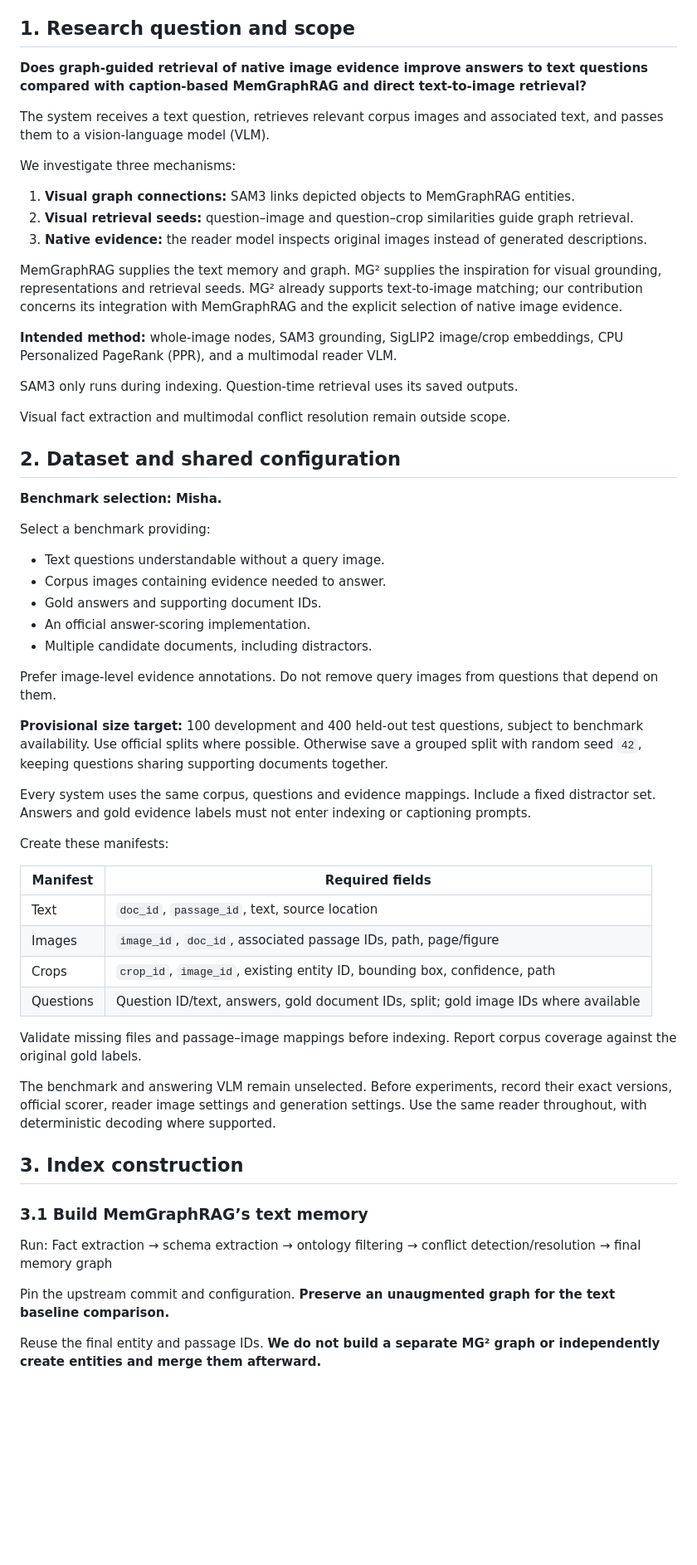
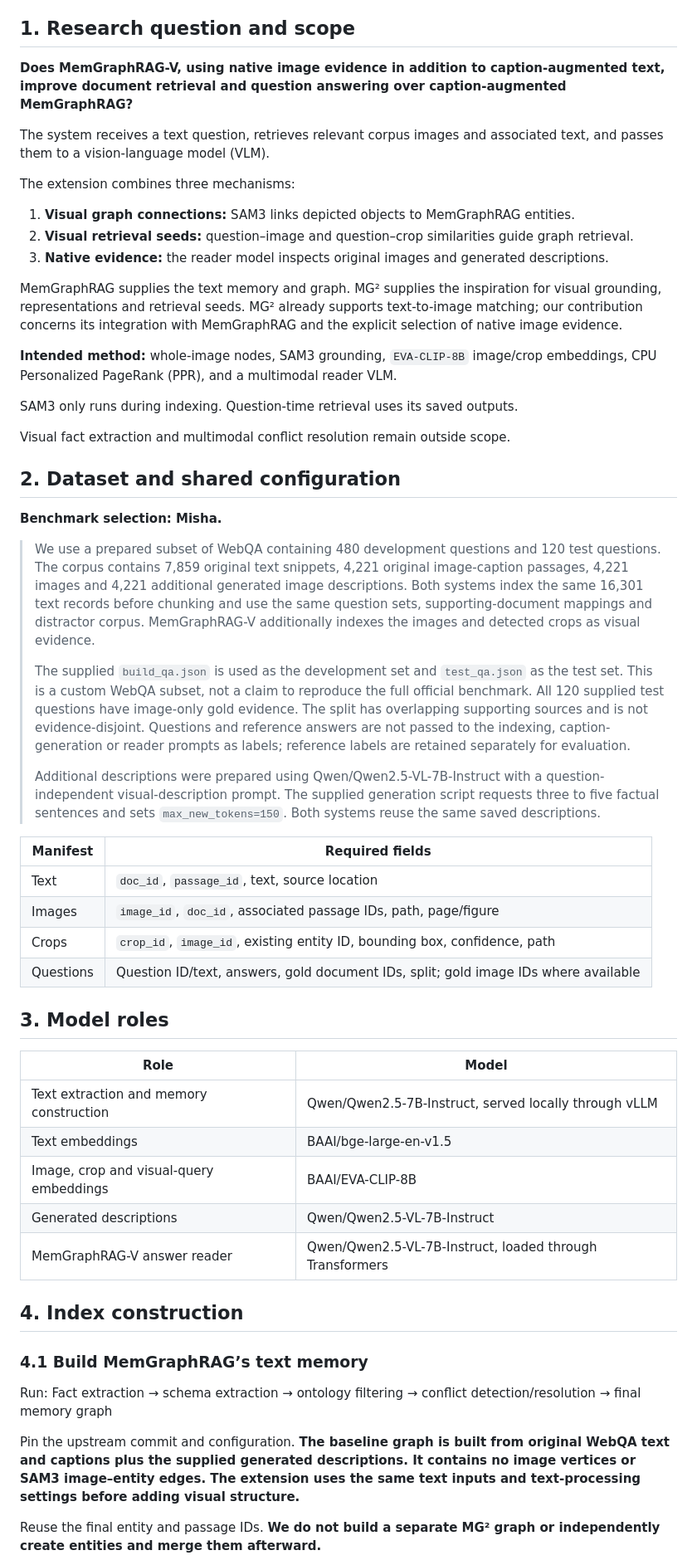
Before and after one commit to ULLM-Group-6/memgraphrag-v, a Markdown page: docs/method.md, the part around one of its changes. Shown at 83% size. Rendered like a GitHub page; blank space fills up the shorter version.

Commit message:
Refine methodology documentation for MemGraphRAG-V, clarifying research questions, mechanisms, and evaluation metrics.

```diff
--- a/docs/method.md
+++ b/docs/method.md
@@ -4,19 +4,19 @@
 
 ## 1. Research question and scope
 
-**Does graph-guided retrieval of native image evidence improve answers to text questions compared with caption-based MemGraphRAG and direct text-to-image retrieval?**
+**Does MemGraphRAG-V, using native image evidence in addition to caption-augmented text, improve document retrieval and question answering over caption-augmented MemGraphRAG?**
 
 The system receives a text question, retrieves relevant corpus images and associated text, and passes them to a vision-language model (VLM).
 
-We investigate three mechanisms:
+The extension combines three mechanisms:
 
 1. **Visual graph connections:** SAM3 links depicted objects to MemGraphRAG entities.
 2. **Visual retrieval seeds:** question–image and question–crop similarities guide graph retrieval.
-3. **Native evidence:** the reader model inspects original images instead of generated descriptions.
+3. **Native evidence:** the reader model inspects original images and generated descriptions.
 
 MemGraphRAG supplies the text memory and graph. MG² supplies the inspiration for visual grounding, representations and retrieval seeds. MG² already supports text-to-image matching; our contribution concerns its integration with MemGraphRAG and the explicit selection of native image evidence.
 
-**Intended method:** whole-image nodes, SAM3 grounding, SigLIP2 image/crop embeddings, CPU Personalized PageRank (PPR), and a multimodal reader VLM.
+**Intended method:** whole-image nodes, SAM3 grounding, `EVA-CLIP-8B` image/crop embeddings, CPU Personalized PageRank (PPR), and a multimodal reader VLM.
 
 SAM3 only runs during indexing. Question-time retrieval uses its saved outputs.
 
@@ -26,21 +26,12 @@ Visual fact extraction and multimodal conflict resolution remain outside scope.
 
 **Benchmark selection: Misha.**
 
-Select a benchmark providing:
 
-- Text questions understandable without a query image.
-- Corpus images containing evidence needed to answer.
-- Gold answers and supporting document IDs.
-- An official answer-scoring implementation.
-- Multiple candidate documents, including distractors.
-
-Prefer image-level evidence annotations. Do not remove query images from questions that depend on them.
-
-**Provisional size target:** 100 development and 400 held-out test questions, subject to benchmark availability. Use official splits where possible. Otherwise save a grouped split with random seed `42`, keeping questions sharing supporting documents together.
-
-Every system uses the same corpus, questions and evidence mappings. Include a fixed distractor set. Answers and gold evidence labels must not enter indexing or captioning prompts.
-
-Create these manifests:
+> We use a prepared subset of WebQA containing 480 development questions and 120 test questions. The corpus contains 7,859 original text snippets, 4,221 original image-caption passages, 4,221 images and 4,221 additional generated image descriptions. Both systems index the same 16,301 text records before chunking and use the same question sets, supporting-document mappings and distractor corpus. MemGraphRAG-V additionally indexes the images and detected crops as visual evidence.
+>
+> The supplied `build_qa.json` is used as the development set and `test_qa.json` as the test set. This is a custom WebQA subset, not a claim to reproduce the full official benchmark. All 120 supplied test questions have image-only gold evidence. The split has overlapping supporting sources and is not evidence-disjoint. Questions and reference answers are not passed to the indexing, caption-generation or reader prompts as labels; reference labels are retained separately for evaluation.
+>
+> Additional descriptions were prepared using Qwen/Qwen2.5-VL-7B-Instruct with a question-independent visual-description prompt. The supplied generation script requests three to five factual sentences and sets `max_new_tokens=150`. Both systems reuse the same saved descriptions.
 
 | Manifest | Required fields |
 |---|---|
@@ -49,17 +40,23 @@ Create these manifests:
 | Crops | `crop_id`, `image_id`, existing entity ID, bounding box, confidence, path |
 | Questions | Question ID/text, answers, gold document IDs, split; gold image IDs where available |
 
-Validate missing files and passage–image mappings before indexing. Report corpus coverage against the original gold labels.
+## 3. Model roles
 
-The benchmark and answering VLM remain unselected. Before experiments, record their exact versions, official scorer, reader image settings and generation settings. Use the same reader throughout, with deterministic decoding where supported.
+Role | Model |
+|---|---|
+| Text extraction and memory construction | Qwen/Qwen2.5-7B-Instruct, served locally through vLLM |
+| Text embeddings | BAAI/bge-large-en-v1.5 |
+| Image, crop and visual-query embeddings | BAAI/EVA-CLIP-8B |
+| Generated descriptions | Qwen/Qwen2.5-VL-7B-Instruct |
+| MemGraphRAG-V answer reader | Qwen/Qwen2.5-VL-7B-Instruct, loaded through Transformers |
 
-## 3. Index construction
+## 4. Index construction
 
-### 3.1 Build MemGraphRAG’s text memory
+### 4.1 Build MemGraphRAG’s text memory
 
 Run: Fact extraction → schema extraction → ontology filtering → conflict detection/resolution → final memory graph
 
-Pin the upstream commit and configuration. **Preserve an unaugmented graph for the text baseline comparison.**
+Pin the upstream commit and configuration. **The baseline graph is built from original WebQA text and captions plus the supplied generated descriptions. It contains no image vertices or SAM3 image–entity edges. The extension uses the same text inputs and text-processing settings before adding visual structure.**
 
 Reuse the final entity and passage IDs. **We do not build a separate MG² graph or independently create entities and merge them afterward.**
 
```
Also changed, not shown: other parts of docs/method.md (+30 -45 lines).
